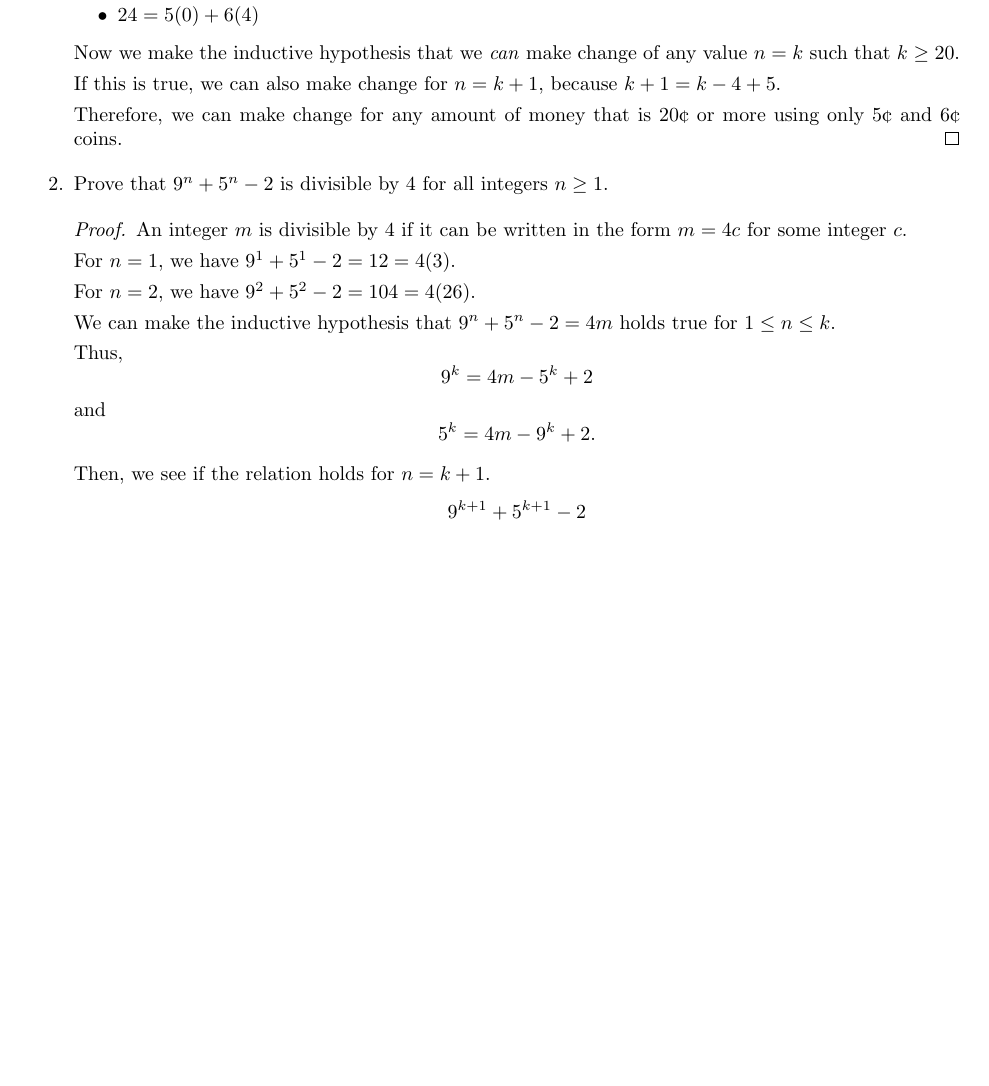
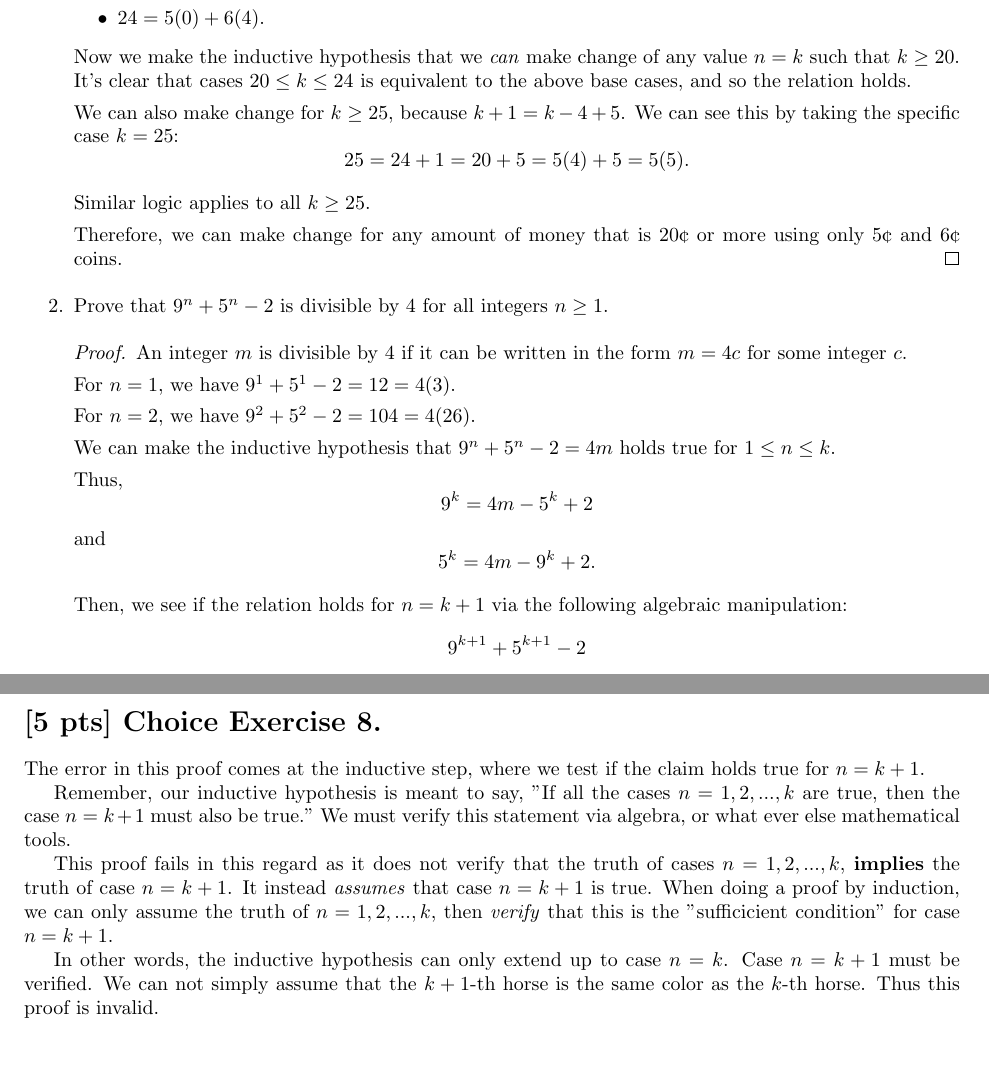
Before and after one commit to samlyme/Assignments-F2025, a LaTeX problem sheet (MAT3100W/HW02/min.tex): part of page 3 of 4 before the commit and two parts of pages 3 and 5 of 5 after it, the two joined at a grey line, cut so that both start at the same text, the shorter picture padded with empty space. Compiled offline with pdfLaTeX.

Commit message:
fix typos

```diff
--- a/MAT3100W/HW02/min.tex
+++ b/MAT3100W/HW02/min.tex
@@ -168 +163,0 @@ Try the following settings for [width=...], and discuss what they do:
-                \item \(24 = 5(0) + 6(4)\)
@@ -169,10 +167,18 @@ Try the following settings for [width=...], and discuss what they do:
+                \item \(23 = 5(1) + 6(3)\).
+                \item \(24 = 5(0) + 6(4)\).
             \end{itemize}
 
             Now we make the inductive hypothesis that we \textit{can} make
-            change of any value \(n = k\) such that \(k \ge 20\).
+            change of any value \(n = k\) such that \(k \ge 20\). It's clear
+            that cases \(20 \le k \le 24\) is equivalent to the above base cases,
+            and so the relation holds.
 
-            If this is true, we can also make change for \(n = k + 1\), because
-            \(k + 1 = k - 4 + 5\).
+            We can also make change for \(k \ge 25\), because
+            \(k + 1 = k - 4 + 5\). We can see this by taking the specific case
+            \(k = 25\):
+            \[25 = 24 + 1 = 20 + 5 = 5(4) + 5 = 5(5).\]
+
+            Similar logic applies to all \(k \ge 25\).
 
             Therefore, we can make change for any amount of money that is 20¢ or
             more using only 5¢ and 6¢ coins.
@@ -198,7 +204,8 @@ Try the following settings for [width=...], and discuss what they do:
             and
             \[5^k = 4m - 9^k + 2.\]
 
-            Then, we see if the relation holds for \(n = k+1\).
+            Then, we see if the relation holds for \(n = k+1\) via the following
+            algebraic manipulation:
             \[9^{k+1} + 5^{k+1} - 2\]
             \[9(9^k) + 5(5^k) - 2\]
             \[9(4m - 5^k + 2) + 5(4m - 9^k + 2) - 2\]
@@ -293,4 +298,23 @@ Try the following settings for [width=...], and discuss what they do:
     }
 \end{enumerate}
 
+\section*{[5 pts] Choice Exercise 8.}
+
+The error in this proof comes at the inductive step, where we test if the claim
+holds true for \(n = k+1\).
+
+Remember, our inductive hypothesis is meant to say, "If all the cases \(n = 1, 2, ..., k\)
+are true, then the case \(n = k+1\) must also be true." We must verify this statement
+via algebra, or what ever else mathematical tools.
+
+This proof fails in this regard as it does not verify that the truth of cases
+\(n = 1, 2, ..., k\), \textbf{implies} the truth of case \(n = k+1\). It instead
+\textit{assumes} that case \(n = k+1\) is true. When doing a proof by induction,
+we can only assume the truth of \(n = 1, 2, ..., k\), then \textit{verify} that
+this is the "sufficicient condition" for case \(n = k+1\).
+
+In other words, the inductive hypothesis can only extend up to case \(n = k\).
+Case \(n = k+1\) must be verified. We can not simply assume that the \(k+1\)-th
+horse is the same color as the \(k\)-th horse. Thus this proof is invalid.
+
 \end{document}
```
Also changed, not shown: MAT3100W/HW02/min.pdf, MAT3100W/HW02/min.tex (33 more changed lines), 1 other file.
